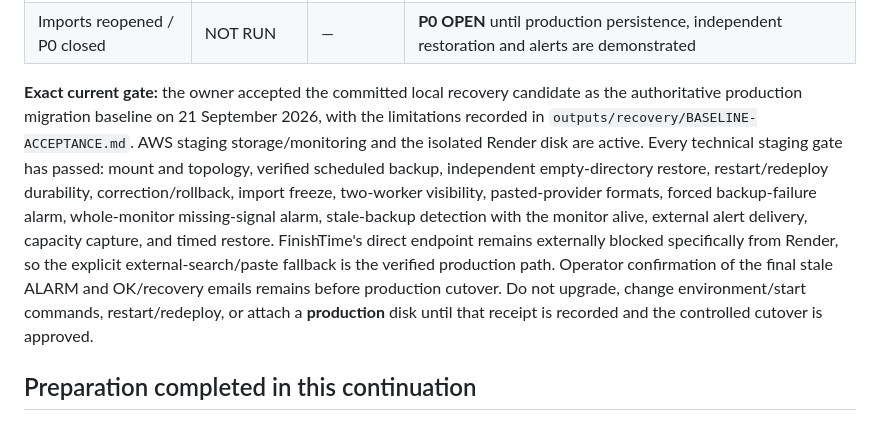
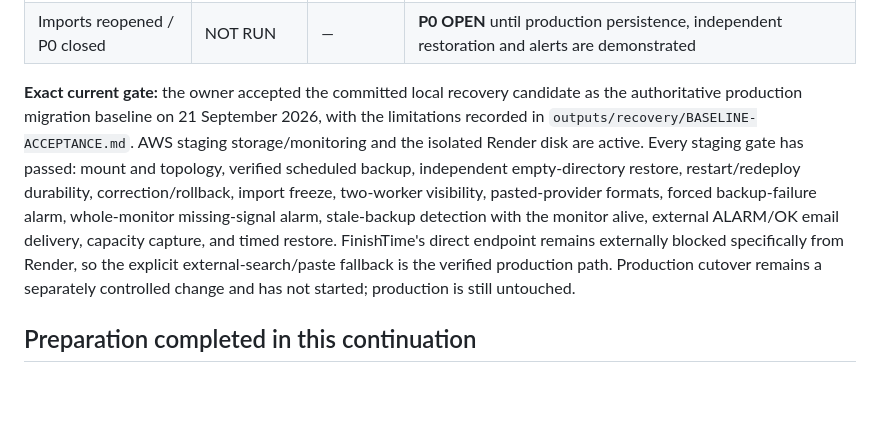
Before and after one commit to LetsDropCode/iac-league-web, a Markdown page: docs/STORAGE_VERIFICATION.md, the part around one of its changes. Drawn GitHub-style; blank space fills up the shorter version.

Commit message:
docs: close staging durability gates

```diff
--- a/docs/STORAGE_VERIFICATION.md
+++ b/docs/STORAGE_VERIFICATION.md
@@ -77,7 +77,7 @@ Render staging service `srv-dap9at8473hc73dh0gn0` was provisioned on 22 Septembe
 | Independent production restoration and standings comparison | NOT RUN | — / commit unknown | Requires actual live S3 backup restored independently |
 | Imports reopened / P0 closed | NOT RUN | — | **P0 OPEN** until production persistence, independent restoration and alerts are demonstrated |
 
-**Exact current gate:** the owner accepted the committed local recovery candidate as the authoritative production migration baseline on 21 September 2026, with the limitations recorded in `outputs/recovery/BASELINE-ACCEPTANCE.md`. AWS staging storage/monitoring and the isolated Render disk are active. Every technical staging gate has passed: mount and topology, verified scheduled backup, independent empty-directory restore, restart/redeploy durability, correction/rollback, import freeze, two-worker visibility, pasted-provider formats, forced backup-failure alarm, whole-monitor missing-signal alarm, stale-backup detection with the monitor alive, external alert delivery, capacity capture, and timed restore. FinishTime's direct endpoint remains externally blocked specifically from Render, so the explicit external-search/paste fallback is the verified production path. Operator confirmation of the final stale ALARM and OK/recovery emails remains before production cutover. Do not upgrade, change environment/start commands, restart/redeploy, or attach a **production** disk until that receipt is recorded and the controlled cutover is approved.
+**Exact current gate:** the owner accepted the committed local recovery candidate as the authoritative production migration baseline on 21 September 2026, with the limitations recorded in `outputs/recovery/BASELINE-ACCEPTANCE.md`. AWS staging storage/monitoring and the isolated Render disk are active. Every staging gate has passed: mount and topology, verified scheduled backup, independent empty-directory restore, restart/redeploy durability, correction/rollback, import freeze, two-worker visibility, pasted-provider formats, forced backup-failure alarm, whole-monitor missing-signal alarm, stale-backup detection with the monitor alive, external ALARM/OK email delivery, capacity capture, and timed restore. FinishTime's direct endpoint remains externally blocked specifically from Render, so the explicit external-search/paste fallback is the verified production path. Production cutover remains a separately controlled change and has not started; production is still untouched.
 
 ## Preparation completed in this continuation
 
```
Also changed, not shown: other parts of docs/STORAGE_VERIFICATION.md (+1 -1 lines), docs/STORAGE_STAGING.md (+2 -2 lines).
